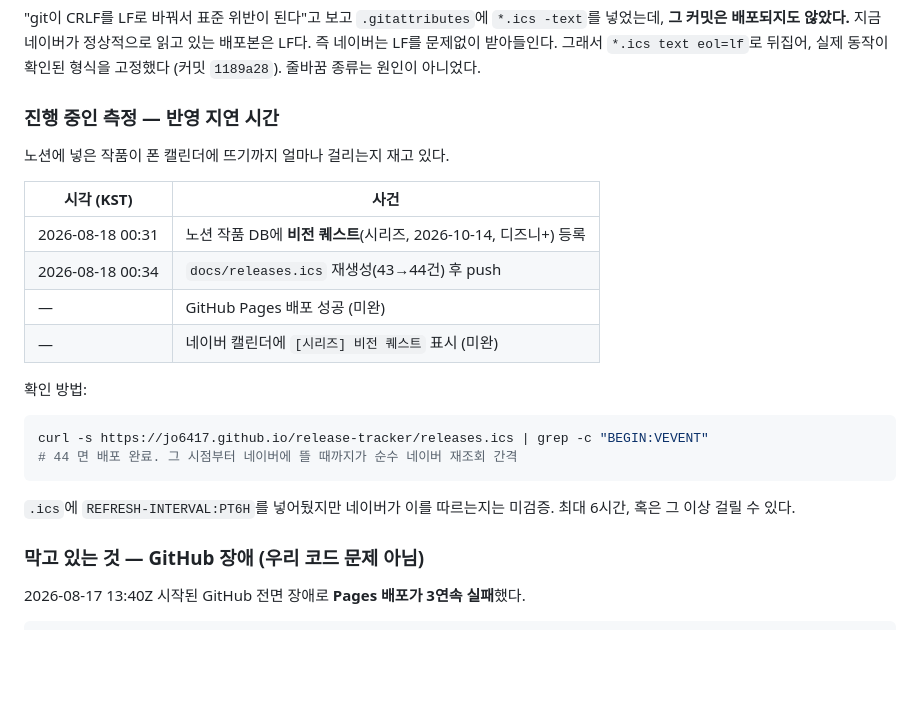
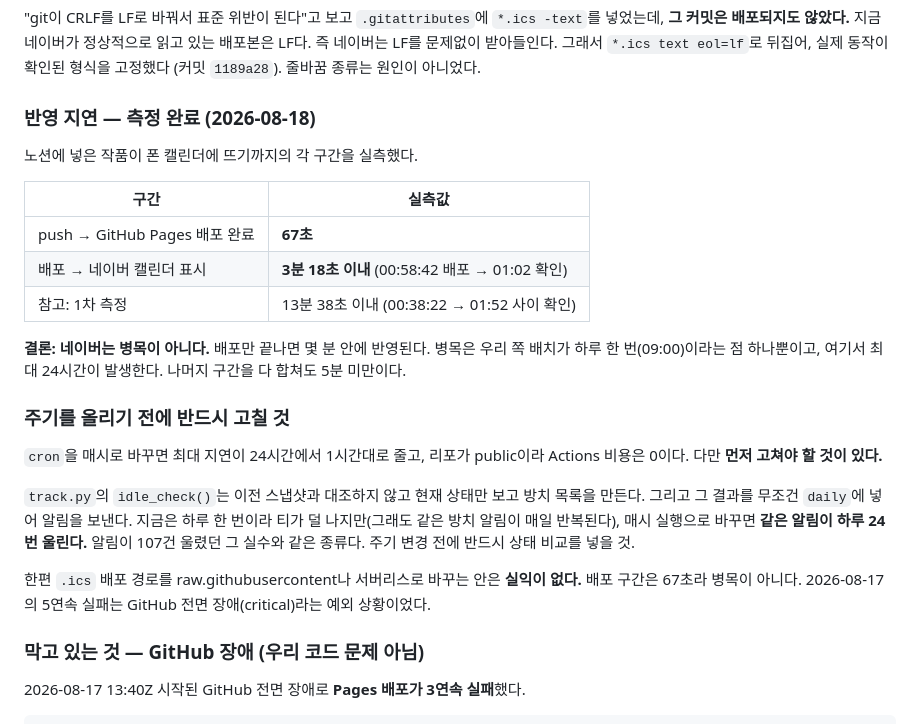
Before and after one commit to jo6417/release-tracker, a Markdown page: HANDOFF.md, the part around the change. Rendered like a GitHub page; blank space fills up the shorter version.

Commit message:
HANDOFF — 반영 지연 실측값 기록
네이버는 병목이 아님(3분 이내). 병목은 하루 1회 배치.
주기를 올리기 전 idle_check의 반복 알림 문제를 먼저 고쳐야 한다는 점도 적었다.

Co-Authored-By: Claude Opus 5 <noreply@anthropic.com>

````diff
--- a/HANDOFF.md
+++ b/HANDOFF.md
@@ -84,26 +84,34 @@ Notion이 UI·캘린더를, 노션 멘션이 알림을 담당한다.
 그래서 `*.ics text eol=lf`로 뒤집어, 실제 동작이 확인된 형식을 고정했다
 (커밋 `1189a28`). 줄바꿈 종류는 원인이 아니었다.
 
-### 진행 중인 측정 — 반영 지연 시간
+### 반영 지연 — 측정 완료 (2026-08-18)
 
-노션에 넣은 작품이 폰 캘린더에 뜨기까지 얼마나 걸리는지 재고 있다.
+노션에 넣은 작품이 폰 캘린더에 뜨기까지의 각 구간을 실측했다.
 
-| 시각 (KST) | 사건 |
+| 구간 | 실측값 |
 |---|---|
-| 2026-08-18 00:31 | 노션 작품 DB에 **비전 퀘스트**(시리즈, 2026-10-14, 디즈니+) 등록 |
-| 2026-08-18 00:34 | `docs/releases.ics` 재생성(43→44건) 후 push |
-| — | GitHub Pages 배포 성공 (미완) |
-| — | 네이버 캘린더에 `[시리즈] 비전 퀘스트` 표시 (미완) |
+| push → GitHub Pages 배포 완료 | **67초** |
+| 배포 → 네이버 캘린더 표시 | **3분 18초 이내** (00:58:42 배포 → 01:02 확인) |
+| 참고: 1차 측정 | 13분 38초 이내 (00:38:22 → 01:52 사이 확인) |
 
-확인 방법:
+**결론: 네이버는 병목이 아니다.** 배포만 끝나면 몇 분 안에 반영된다.
+병목은 우리 쪽 배치가 하루 한 번(09:00)이라는 점 하나뿐이고,
+여기서 최대 24시간이 발생한다. 나머지 구간을 다 합쳐도 5분 미만이다.
 
-```bash
-curl -s https://jo6417.github.io/release-tracker/releases.ics | grep -c "BEGIN:VEVENT"
-# 44 면 배포 완료. 그 시점부터 네이버에 뜰 때까지가 순수 네이버 재조회 간격
-```
+### 주기를 올리기 전에 반드시 고칠 것
 
-`.ics`에 `REFRESH-INTERVAL:PT6H`를 넣어뒀지만 네이버가 이를 따르는지는 미검증.
-최대 6시간, 혹은 그 이상 걸릴 수 있다.
+`cron`을 매시로 바꾸면 최대 지연이 24시간에서 1시간대로 줄고,
+리포가 public이라 Actions 비용은 0이다. 다만 **먼저 고쳐야 할 것이 있다.**
+
+`track.py`의 `idle_check()`는 이전 스냅샷과 대조하지 않고 현재 상태만 보고
+방치 목록을 만든다. 그리고 그 결과를 무조건 `daily`에 넣어 알림을 보낸다.
+지금은 하루 한 번이라 티가 덜 나지만(그래도 같은 방치 알림이 매일 반복된다),
+매시 실행으로 바꾸면 **같은 알림이 하루 24번 울린다.**
+알림이 107건 울렸던 그 실수와 같은 종류다. 주기 변경 전에 반드시 상태 비교를 넣을 것.
+
+한편 `.ics` 배포 경로를 raw.githubusercontent나 서버리스로 바꾸는 안은
+**실익이 없다.** 배포 구간은 67초라 병목이 아니다. 2026-08-17의 5연속 실패는
+GitHub 전면 장애(critical)라는 예외 상황이었다.
 
 ### 막고 있는 것 — GitHub 장애 (우리 코드 문제 아님)
 
````
